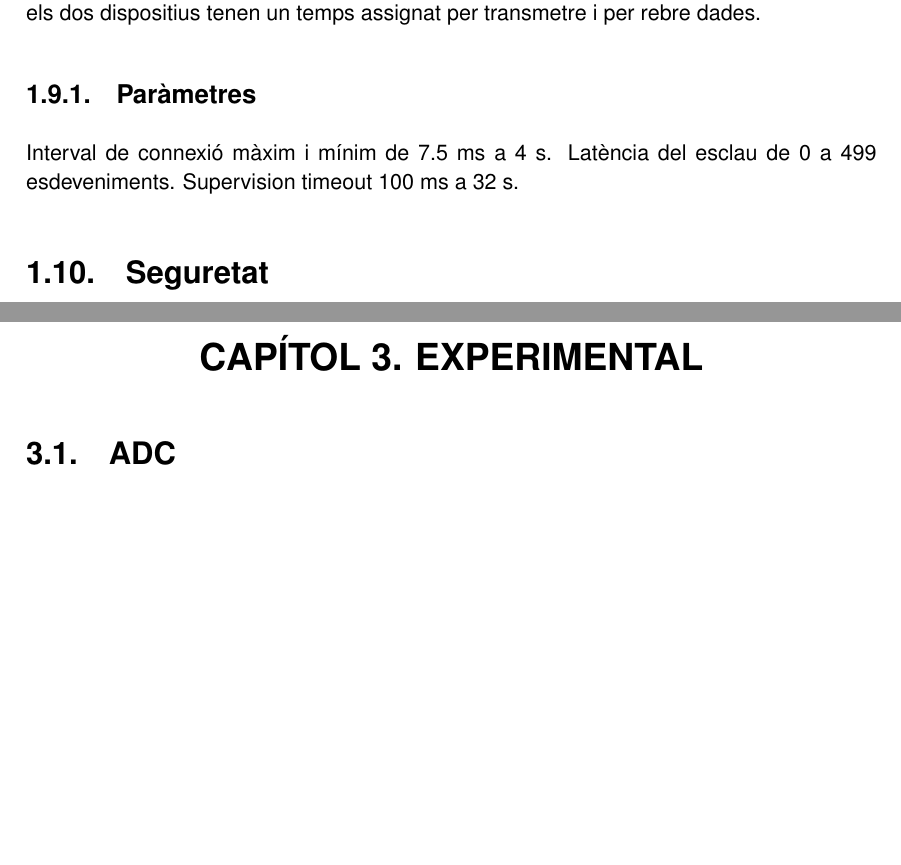
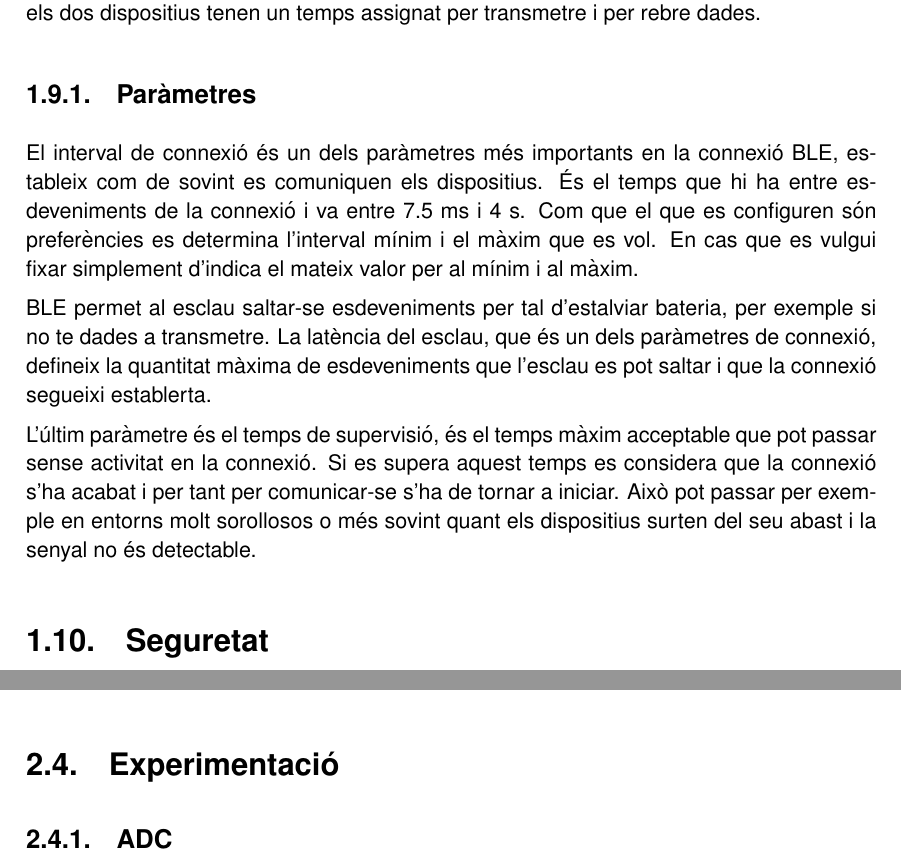
Before and after one commit to garretaserra/TFG, a LaTeX thesis (plantilla_tfc.tex, which reads chapters/ble.tex, chapters/experimentacio.tex): two parts of pages 30 and 37 of 47 before the commit and two parts of pages 30 and 36 of 45 after it, joined at a grey line, cut so that both start at the same text, the shorter picture padded with empty space. Compiled offline with pdfLaTeX.

Commit message:
Acabat parametres i canviat organització del capitol experimentació

```diff
--- a/chapters/ble.tex
+++ b/chapters/ble.tex
@@ -454,9 +454,17 @@ En cada esdeveniment els dos dispositius tenen un temps assignat per transmetre
 
 
 \subsection{Paràmetres}
-Interval de connexió màxim i mínim de 7.5 ms a 4 s.
-Latència del esclau de 0 a 499 esdeveniments.
-Supervision timeout 100 ms a 32 s.
+El interval de connexió és un dels paràmetres més importants en la connexió BLE, estableix com de sovint es comuniquen els dispositius.
+És el temps que hi ha entre esdeveniments de la connexió i va entre 7.5 ms i 4 s.
+Com que el que es configuren són preferències es determina l'interval mínim i el màxim que es vol.
+En cas que es vulgui fixar simplement d'indica el mateix valor per al mínim i al màxim.
+
+BLE permet al esclau saltar-se esdeveniments per tal d'estalviar bateria, per exemple si no te dades a transmetre.
+La latència del esclau, que és un dels paràmetres de connexió, defineix la quantitat màxima de esdeveniments que l'esclau es pot saltar i que la connexió segueixi establerta.
+
+L'últim paràmetre és el temps de supervisió, és el temps màxim acceptable que pot passar sense activitat en la connexió.
+Si es supera aquest temps es considera que la connexió s'ha acabat i per tant per comunicar-se s'ha de tornar a iniciar.
+Això pot passar per exemple en entorns molt sorollosos o més sovint quant els dispositius surten del seu abast i la senyal no és detectable.
 
 \section{Seguretat}
 
--- a/chapters/experimentacio.tex
+++ /dev/null
@@ -1,4 +0,0 @@
-\chapter{Experimental}
-\section{ADC}
-\section{Range}
-\section{Throughput}
```
Also changed, not shown: chapters/organitzacio.tex (+5 -0 lines), chapters/ble.tex (2 more changed lines).
